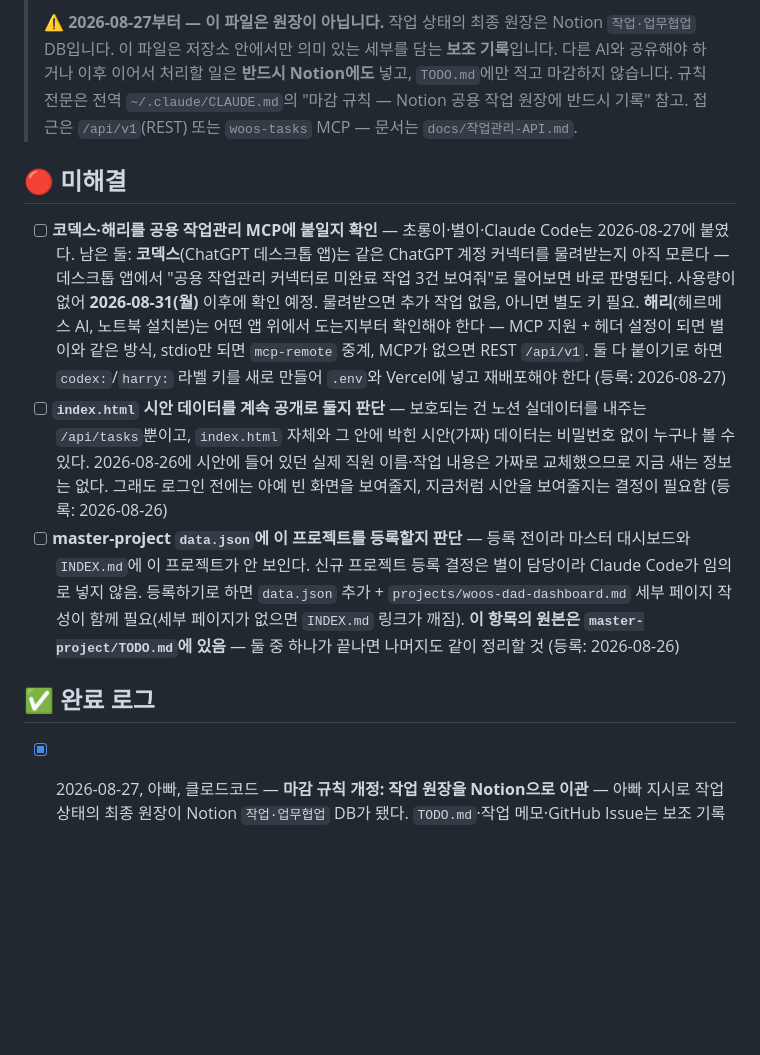
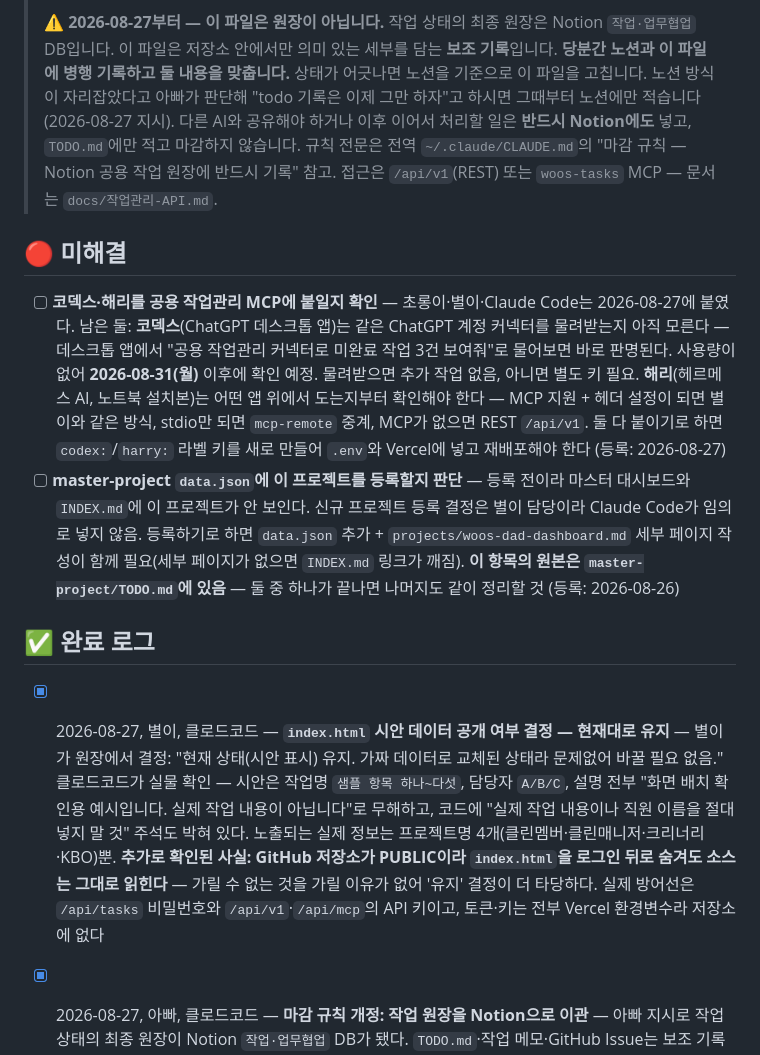
Before and after one commit to dntprbs-maker/woos-dad-dashboard, a Markdown page: TODO.md, the part around the change. Drawn GitHub-style; blank space fills up the shorter version.

Commit message:
docs: TODO.md를 노션 원장에 맞춰 동기화
노션은 완료인데 TODO.md만 미해결로 남아 있던 `index.html` 시안 공개 여부를
완료 로그로 옮긴다. 별이의 결정과 오늘 확인한 사실(저장소가 PUBLIC이라
숨겨도 소스가 읽힘)을 함께 적었고, 같은 내용을 노션 쪽에도 덧붙였다.

머리말에 병행 기록 방침을 명시한다 — 당분간 양쪽에 맞춰 적고,
아빠가 "그만 하자"고 하시면 노션만 쓴다.

Co-Authored-By: Claude Opus 5 <noreply@anthropic.com>

```diff
--- a/TODO.md
+++ b/TODO.md
@@ -14,7 +14,10 @@
 >
 > **⚠️ 2026-08-27부터 — 이 파일은 원장이 아닙니다.**
 > 작업 상태의 최종 원장은 Notion `작업·업무협업` DB입니다. 이 파일은 저장소 안에서만
-> 의미 있는 세부를 담는 **보조 기록**입니다. 다른 AI와 공유해야 하거나 이후 이어서
+> 의미 있는 세부를 담는 **보조 기록**입니다.
+> **당분간 노션과 이 파일에 병행 기록하고 둘 내용을 맞춥니다.** 상태가 어긋나면
+> 노션을 기준으로 이 파일을 고칩니다. 노션 방식이 자리잡았다고 아빠가 판단해
+> "todo 기록은 이제 그만 하자"고 하시면 그때부터 노션에만 적습니다 (2026-08-27 지시). 다른 AI와 공유해야 하거나 이후 이어서
 > 처리할 일은 **반드시 Notion에도** 넣고, `TODO.md`에만 적고 마감하지 않습니다.
 > 규칙 전문은 전역 `~/.claude/CLAUDE.md`의 "마감 규칙 — Notion 공용 작업 원장에 반드시 기록" 참고.
 > 접근은 `/api/v1`(REST) 또는 `woos-tasks` MCP — 문서는 `docs/작업관리-API.md`.
@@ -22,11 +25,11 @@
 ## 🔴 미해결
 
 - [ ] **코덱스·해리를 공용 작업관리 MCP에 붙일지 확인** — 초롱이·별이·Claude Code는 2026-08-27에 붙였다. 남은 둘: **코덱스**(ChatGPT 데스크톱 앱)는 같은 ChatGPT 계정 커넥터를 물려받는지 아직 모른다 — 데스크톱 앱에서 "공용 작업관리 커넥터로 미완료 작업 3건 보여줘"로 물어보면 바로 판명된다. 사용량이 없어 **2026-08-31(월)** 이후에 확인 예정. 물려받으면 추가 작업 없음, 아니면 별도 키 필요. **해리**(헤르메스 AI, 노트북 설치본)는 어떤 앱 위에서 도는지부터 확인해야 한다 — MCP 지원 + 헤더 설정이 되면 별이와 같은 방식, stdio만 되면 `mcp-remote` 중계, MCP가 없으면 REST `/api/v1`. 둘 다 붙이기로 하면 `codex:`/`harry:` 라벨 키를 새로 만들어 `.env`와 Vercel에 넣고 재배포해야 한다 (등록: 2026-08-27)
-- [ ] **`index.html` 시안 데이터를 계속 공개로 둘지 판단** — 보호되는 건 노션 실데이터를 내주는 `/api/tasks`뿐이고, `index.html` 자체와 그 안에 박힌 시안(가짜) 데이터는 비밀번호 없이 누구나 볼 수 있다. 2026-08-26에 시안에 들어 있던 실제 직원 이름·작업 내용은 가짜로 교체했으므로 지금 새는 정보는 없다. 그래도 로그인 전에는 아예 빈 화면을 보여줄지, 지금처럼 시안을 보여줄지는 결정이 필요함 (등록: 2026-08-26)
 - [ ] **master-project `data.json`에 이 프로젝트를 등록할지 판단** — 등록 전이라 마스터 대시보드와 `INDEX.md`에 이 프로젝트가 안 보인다. 신규 프로젝트 등록 결정은 별이 담당이라 Claude Code가 임의로 넣지 않음. 등록하기로 하면 `data.json` 추가 + `projects/woos-dad-dashboard.md` 세부 페이지 작성이 함께 필요(세부 페이지가 없으면 `INDEX.md` 링크가 깨짐). **이 항목의 원본은 `master-project/TODO.md`에 있음** — 둘 중 하나가 끝나면 나머지도 같이 정리할 것 (등록: 2026-08-26)
 
 ## ✅ 완료 로그
 
+- [x] 2026-08-27, 별이, 클로드코드 — **`index.html` 시안 데이터 공개 여부 결정 — 현재대로 유지** — 별이가 원장에서 결정: "현재 상태(시안 표시) 유지. 가짜 데이터로 교체된 상태라 문제없어 바꿀 필요 없음." 클로드코드가 실물 확인 — 시안은 작업명 `샘플 항목 하나~다섯`, 담당자 `A/B/C`, 설명 전부 "화면 배치 확인용 예시입니다. 실제 작업 내용이 아닙니다"로 무해하고, 코드에 "실제 작업 내용이나 직원 이름을 절대 넣지 말 것" 주석도 박혀 있다. 노출되는 실제 정보는 프로젝트명 4개(클린멤버·클린매니저·크리너리·KBO)뿐. **추가로 확인된 사실: GitHub 저장소가 PUBLIC이라 `index.html`을 로그인 뒤로 숨겨도 소스는 그대로 읽힌다** — 가릴 수 없는 것을 가릴 이유가 없어 '유지' 결정이 더 타당하다. 실제 방어선은 `/api/tasks` 비밀번호와 `/api/v1`·`/api/mcp`의 API 키이고, 토큰·키는 전부 Vercel 환경변수라 저장소에 없다
 - [x] 2026-08-27, 아빠, 클로드코드 — **마감 규칙 개정: 작업 원장을 Notion으로 이관** — 아빠 지시로 작업 상태의 최종 원장이 Notion `작업·업무협업` DB가 됐다. `TODO.md`·작업 메모·GitHub Issue는 보조 기록이며 원장을 대체하지 않는다. 마감 전에 완료 작업·진행 상태·새로 발견한 문제·미해결·아빠 결정이 필요한 사항·다음 작업·관련 커밋과 파일을 Notion에 반영하고, 등록 전 반드시 기존 작업을 검색해 있으면 갱신·완료 처리한다(`force`로 중복 강제 생성 금지). 세션 종료 전 5가지 점검을 통과해야 마감 완료로 본다. 규칙 전문은 전역 `~/.claude/CLAUDE.md`에 넣어 어느 프로젝트에서든 보이게 했고, 노션 쪽 규칙 페이지는 초롱이가 맡는다. **오늘치를 새 규칙대로 원장에 반영 완료** — 기존 작업 검색(미완료 67건 + 최근 완료 7건) 후 중복 없음을 확인하고 완료 3건·다음 작업 1건을 신규 등록했다. 이미 원장에 있던 판단 2건(`index.html` 공개 여부, master-project `data.json` 등록)은 새로 만들지 않고 그대로 뒀다. 5가지 점검 전부 통과, 중복 0건. 구버전 `📋 작업 관리` DB 정리는 아빠가 직접 처리
 - [x] 2026-08-27, 클로드코드, 아빠 — **AI 셋을 공용 작업관리 MCP에 실제 연결 (초롱이·별이·Claude Code)** — 크롬을 띄워 화면을 같이 보며 붙였다. **초롱이(ChatGPT)**: 설정→플러그인 맨 아래 `개발자 모드`를 켜야 커스텀 MCP가 열린다(계정 전체에 적용되는 설정이라 앞으로 출처 불명 커넥터는 붙이지 말 것). 인증 선택지가 OAuth/인증 없음/혼합 셋뿐이고 **커스텀 헤더 칸이 없어서** 미리 열어 둔 경로 키 방식(`/api/mcp/<키>`)으로 붙였다. **별이(Claude Chat)**: 커넥터 메뉴가 설정→맞춤 설정으로 옮겨져 있다. 이쪽은 `요청 헤더` 칸이 있어서 URL에 키를 넣지 않고 `authorization: Bearer <키>`로 붙였다(저장 후 값이 다시 표시되지 않아 더 안전). 처음에 경로 키로 넣었다가 헤더 방식으로 다시 만들었다. 도구 정의에 넣어 둔 `readOnlyHint`/`destructiveHint` 덕에 Claude가 읽기 6개·쓰기 3개로 자동 분류했고, 아빠가 전부 자동 허용으로 설정. **Claude Code**: `claude mcp add --transport http -s user` 한 줄(헤더 방식). CLI가 PATH에 없어 `AppData/Roaming/Claude/claude-code/<버전>/claude.exe`를 직접 불렀다. 셋 다 도구 9개 인식 확인했고, 초롱이와 별이가 **같은 미완료 3건**을 돌려줘 한 원장을 공유하는 것을 실측 확인. 키는 라벨별로 따로 줬다(`chatgpt`/`claude`/`code`) — 한쪽이 새도 그 라벨만 빼면 나머지는 안 끊긴다
 - [x] 2026-08-27, 클로드코드 — **Remote MCP 서버 추가 (`/api/mcp`)** — 초롱이가 작업 조회·유사검색·생성·수정을 도구로 직접 부를 수 있게 MCP 엔드포인트를 열었다. Streamable HTTP(JSON-RPC over POST), 상태 없음. 도구 9개 — `search_tasks`/`list_tasks`/`get_task`/`create_task`/`update_task`/`archive_task`/`get_schema` + ChatGPT 딥리서치가 기대하는 이름인 `search`/`fetch`. REST를 다시 HTTP로 부르는 대신 핵심 동작을 `api/_lib/ops.js`로 빼내 REST와 MCP가 **같은 코드**를 쓰게 했다 — 중복 차단·서버측 필터가 어느 경로로 들어와도 똑같이 걸린다. 운영 규칙(생성 전 검색, 중복이면 갱신, 거절당하면 force 금지)은 `initialize`의 `instructions`로 전달돼 연결하는 순간 모델이 함께 읽는다. 도구 실패는 JSON-RPC 오류가 아니라 `isError` 도구 결과로 돌려줘 모델이 중복 후보를 읽고 `update_task`로 넘어갈 수 있다. 인증은 `Authorization` 헤더가 기본이고, 헤더 칸이 없는 클라이언트를 위해 `/api/mcp/<키>` 경로 방식도 함께 연다. 로컬·프로덕션 양쪽에서 검증 전 항목 통과, 기존 REST와 대시보드 영향 없음 확인 (커밋 835f220)
```
